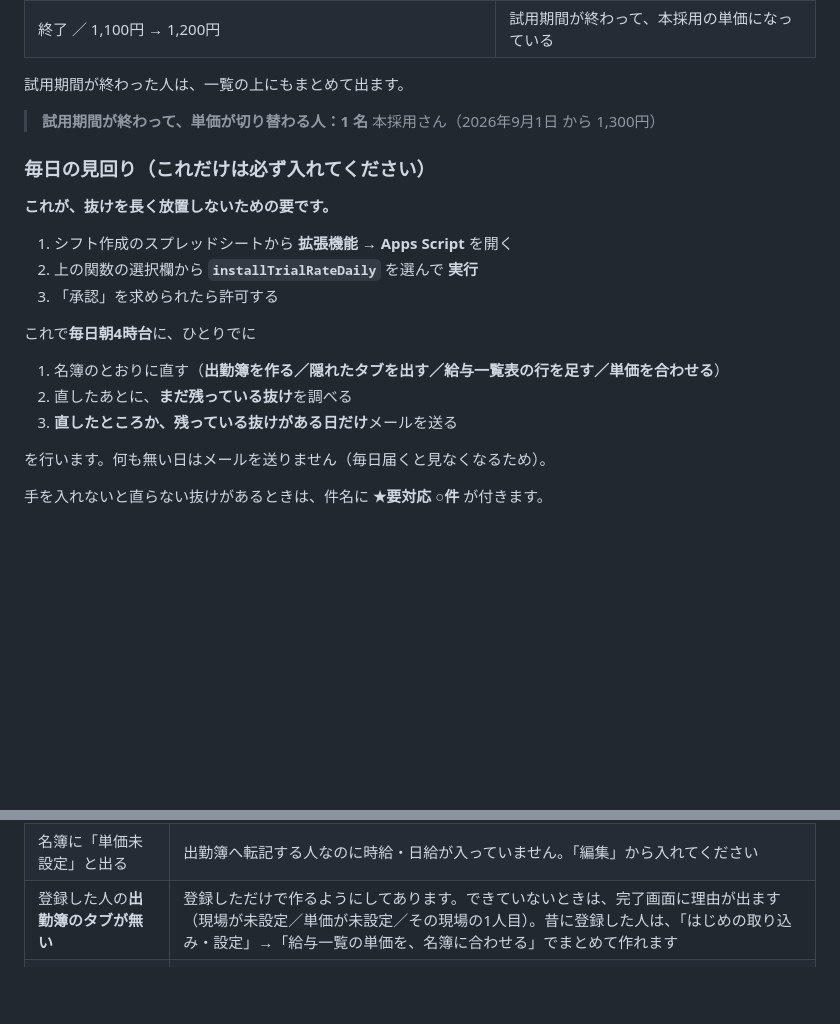
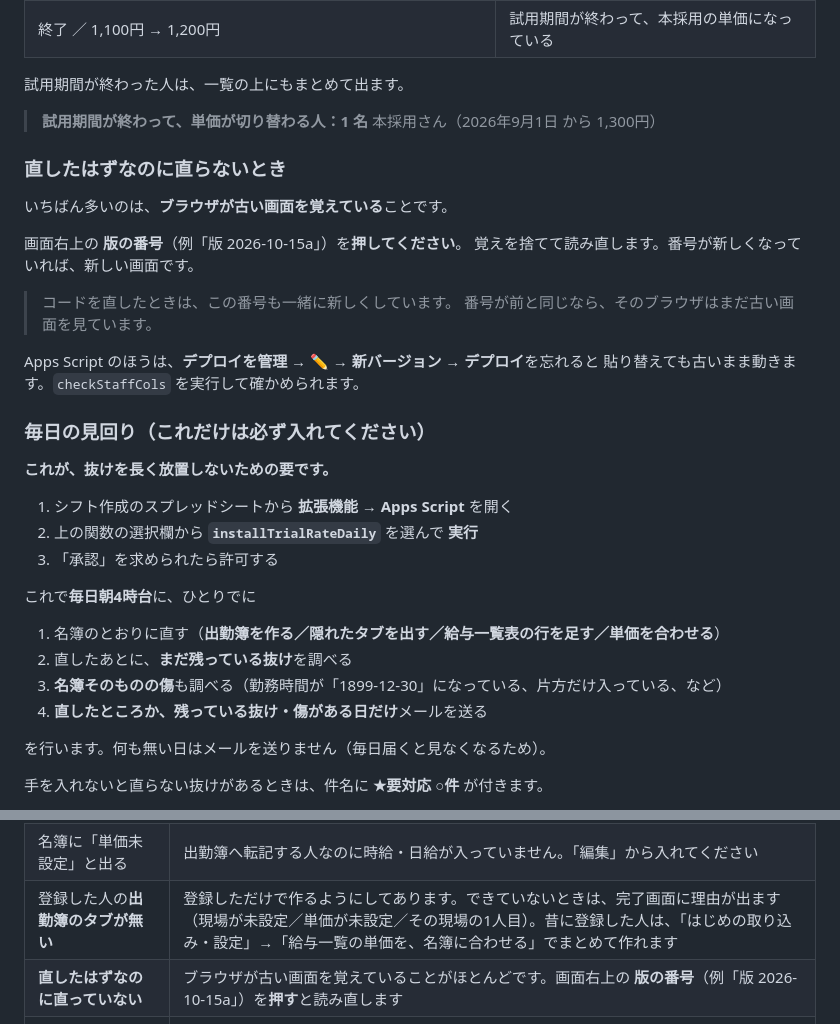
Before and after one commit to prostyle0902-bot/kintai, a Markdown page: ONBOARDING_README.md, 2 parts joined by grey strips. Drawn GitHub-style; blank space fills up the shorter version.

Commit message:
直らないときの見方と、名簿の傷の点検をREADMEに書いた
Co-Authored-By: Claude Opus 5 <noreply@anthropic.com>
Claude-Session: https://claude.ai/code/session_012Xok9wqUjaey11qeXEAcbN

```diff
--- a/ONBOARDING_README.md
+++ b/ONBOARDING_README.md
@@ -506,6 +506,19 @@ Apps Script は**1回の実行が6分まで**です。人数×期間ぶんのシ
 > **試用期間が終わって、単価が切り替わる人：1 名**
 > 本採用さん（2026年9月1日 から 1,300円）
 
+### 直したはずなのに直らないとき
+
+いちばん多いのは、**ブラウザが古い画面を覚えている**ことです。
+
+画面右上の **版の番号**（例「版 2026-10-15a」）を**押してください**。
+覚えを捨てて読み直します。番号が新しくなっていれば、新しい画面です。
+
+> コードを直したときは、この番号も一緒に新しくしています。
+> 番号が前と同じなら、そのブラウザはまだ古い画面を見ています。
+
+Apps Script のほうは、**デプロイを管理 → ✏️ → 新バージョン → デプロイ**を忘れると
+貼り替えても古いまま動きます。`checkStaffCols` を実行して確かめられます。
+
 ### 毎日の見回り（これだけは必ず入れてください）
 
 **これが、抜けを長く放置しないための要です。**
@@ -518,7 +531,8 @@ Apps Script は**1回の実行が6分まで**です。人数×期間ぶんのシ
 
 1. 名簿のとおりに直す（**出勤簿を作る／隠れたタブを出す／給与一覧表の行を足す／単価を合わせる**）
 2. 直したあとに、**まだ残っている抜け**を調べる
-3. **直したところか、残っている抜けがある日だけ**メールを送る
+3. **名簿そのものの傷**も調べる（勤務時間が「1899-12-30」になっている、片方だけ入っている、など）
+4. **直したところか、残っている抜け・傷がある日だけ**メールを送る
 
 を行います。何も無い日はメールを送りません（毎日届くと見なくなるため）。
 
@@ -725,6 +739,7 @@ Apps Script は**1回の実行が6分まで**です。人数×期間ぶんのシ
 | **Failed to fetch（内容が大きすぎて送り直せませんでした）** | 送る中身が大きすぎたか、Apps Script が時間切れ（6分）になっています。どちらも直してあるので、**GASを新しい版でデプロイ**してください |
 | 名簿に「単価未設定」と出る | 出勤簿へ転記する人なのに時給・日給が入っていません。「編集」から入れてください |
 | 登録した人の**出勤簿のタブが無い** | 登録しただけで作るようにしてあります。できていないときは、完了画面に理由が出ます（現場が未設定／単価が未設定／その現場の1人目）。昔に登録した人は、「はじめの取り込み・設定」→「給与一覧の単価を、名簿に合わせる」でまとめて作れます |
+| **直したはずなのに直っていない** | ブラウザが古い画面を覚えていることがほとんどです。画面右上の **版の番号**（例「版 2026-10-15a」）を**押す**と読み直します |
 | 労働条件通知書の始業・終業が **1899-12-30** になる | スプレッドシートは「09:00」を時刻の値として持ちます。それを日付として読んでいたのが原因で、直してあります。**Apps Script を新しい版にデプロイ**してください。すでに「1899-12-30」が名簿に書き込まれてしまった人は時刻が失われているので、「編集」→「勤務時間」から入れ直してください（誰がそうなっているかは Apps Script で `checkStaffCols` を実行すると出ます） |
 | 給与一覧に作れない | その現場に見本になる人が1人もいない期間です。先にその現場の人を1人作ってください |
 | 「○○ さんはすでに登録されています」 | 名簿タブで探して「編集」から直す |
```
